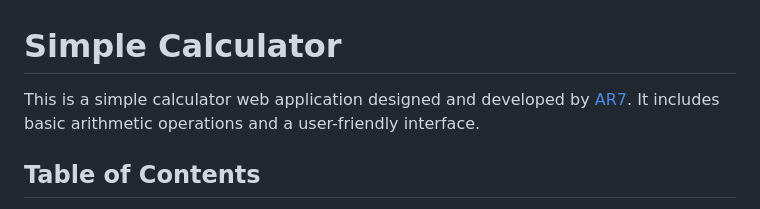
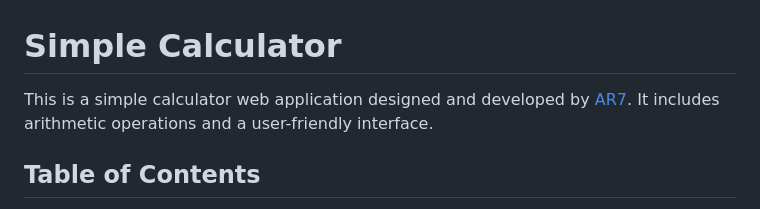
Before and after one commit to ThisIsAR7/Web-Calculator, a Markdown page: README.md, the part around the change. Rendered like a GitHub page.

```diff
--- a/README.md
+++ b/README.md
@@ -1,6 +1,6 @@
 # Simple Calculator
 
-This is a simple calculator web application designed and developed by [AR7](https://arvinrezaei.com/). It includes basic arithmetic operations and a user-friendly interface.
+This is a simple calculator web application designed and developed by [AR7](https://arvinrezaei.com/). It includes  arithmetic operations and a user-friendly interface.
 
 ## Table of Contents
 
```
